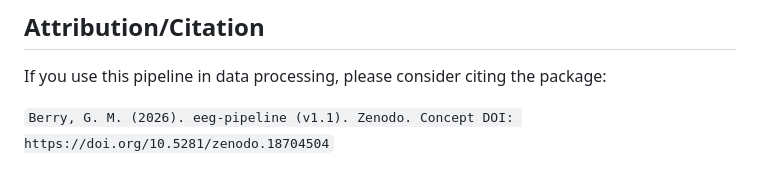
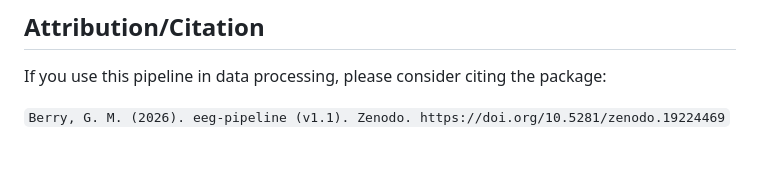
Before and after one commit to berrygrant/eeg-pipeline, a Markdown page: README.md, the part around one of its changes. Drawn GitHub-style.

Commit message:
Update Zenodo DOI for v1.1

```diff
--- a/README.md
+++ b/README.md
@@ -319,4 +319,4 @@ All scientific decisions, methodological choices, and final code were reviewed a
 
 If you use this pipeline in data processing, please consider citing the package:
 
-`Berry, G. M. (2026). eeg-pipeline (v1.1). Zenodo. Concept DOI: https://doi.org/10.5281/zenodo.18704504`
+`Berry, G. M. (2026). eeg-pipeline (v1.1). Zenodo. https://doi.org/10.5281/zenodo.19224469`
```
Also changed, not shown: other parts of README.md (+1 -1 lines).
